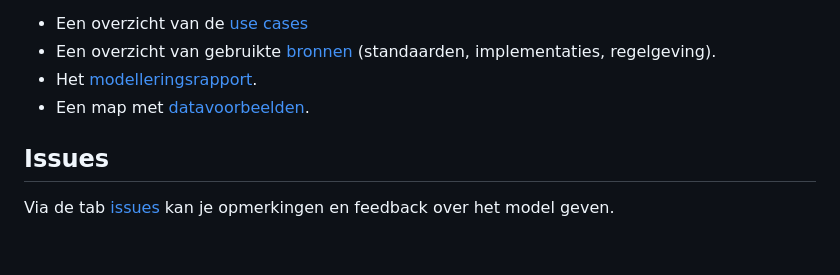
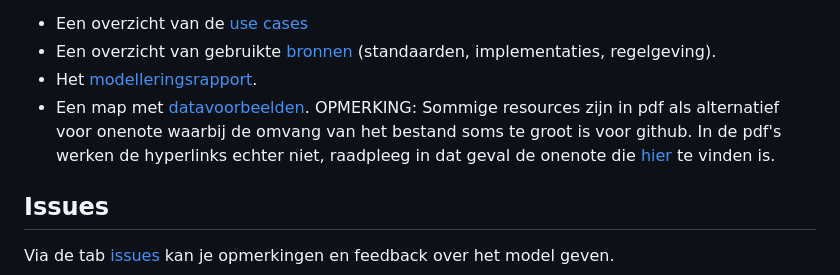
Before and after one commit to Informatievlaanderen/OSLOthema-bodemEnOndergrond, a Markdown page: README.md, the part around the change. Drawn GitHub-style; blank space fills up the shorter version.

```diff
--- a/README.md
+++ b/README.md
@@ -20,6 +20,7 @@ Diverse resources:
 - Een overzicht van gebruikte [bronnen](resources/bronnen.md) (standaarden, implementaties, regelgeving).
 - Het [modelleringsrapport](https://github.com/Informatievlaanderen/OSLOthema-bodemEnOndergrond/blob/master/resources/Modellering%20BodemEnOndergrond.pdf).
 - Een map met [datavoorbeelden](https://github.com/Informatievlaanderen/OSLOthema-bodemEnOndergrond/blob/master/resources/datavoorbeelden.md).
+OPMERKING: Sommige resources zijn in pdf als alternatief voor onenote waarbij de omvang van het bestand soms te groot is voor github. In de pdf's werken de hyperlinks echter niet, raadpleeg in dat geval de onenote die [hier](https://vlaamseoverheid.sharepoint.com/:f:/r/sites/AIV-OSLO-Bodem-en-Ondergrond/Gedeelde%20documenten/General?csf=1&web=1&e=VohfIH) te vinden is.
 
 ## Issues
 
```
